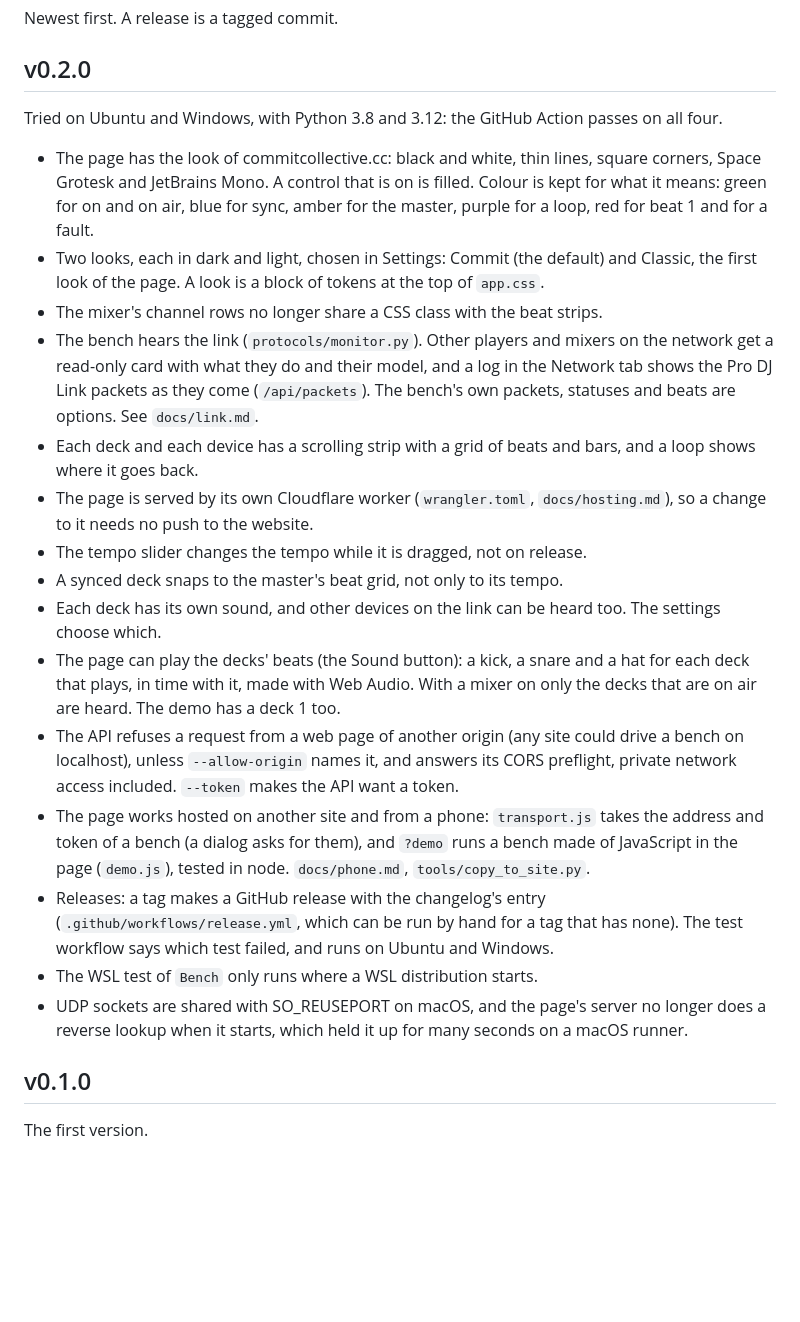
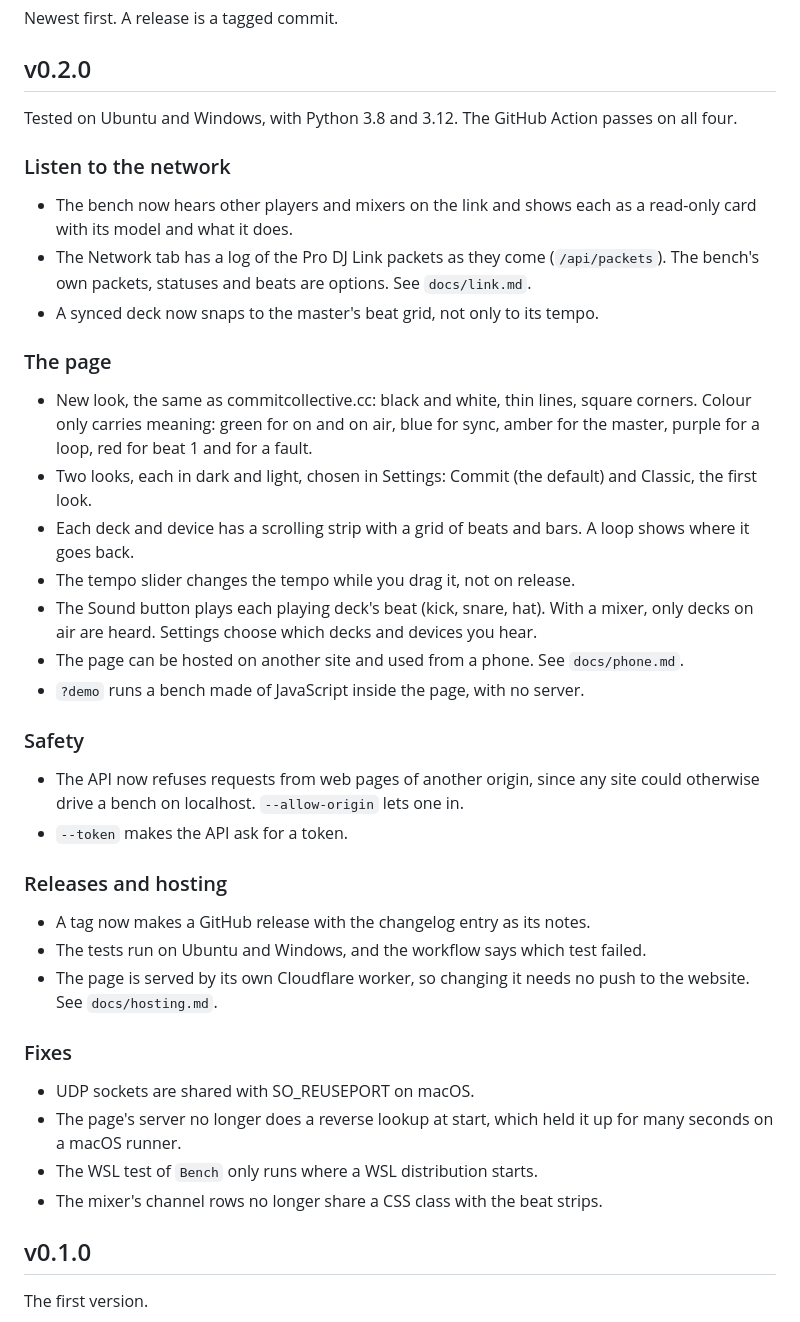
Before and after one commit to commit-collective/deckbench, a Markdown page: CHANGELOG.md, the part around one of its changes. GitHub-like rendering; blank space fills up the shorter version.

```diff
--- a/CHANGELOG.md
+++ b/CHANGELOG.md
@@ -4,34 +4,41 @@ Newest first. A release is a tagged commit.
 
 ## v0.2.0
 
-Tried on Ubuntu and Windows, with Python 3.8 and 3.12: the GitHub Action passes on all four.
+Tested on Ubuntu and Windows, with Python 3.8 and 3.12. The GitHub Action passes on all four.
 
-- The page has the look of commitcollective.cc: black and white, thin lines, square corners, Space Grotesk and JetBrains Mono. A
-  control that is on is filled. Colour is kept for what it means: green for on and on air, blue for sync, amber for the master,
-  purple for a loop, red for beat 1 and for a fault.
-- Two looks, each in dark and light, chosen in Settings: Commit (the default) and Classic, the first look of the page.
-  A look is a block of tokens at the top of `app.css`.
+### Listen to the network
+
+- The bench now hears other players and mixers on the link and shows each as a read-only card with its model and what it does.
+- The Network tab has a log of the Pro DJ Link packets as they come (`/api/packets`). The bench's own packets, statuses and beats are options. See `docs/link.md`.
+- A synced deck now snaps to the master's beat grid, not only to its tempo.
+
+### The page
+
+- New look, the same as commitcollective.cc: black and white, thin lines, square corners. Colour only carries meaning: green for on and on air, blue for sync, amber for the master, purple for a loop, red for beat 1 and for a fault.
+- Two looks, each in dark and light, chosen in Settings: Commit (the default) and Classic, the first look.
+- Each deck and device has a scrolling strip with a grid of beats and bars. A loop shows where it goes back.
+- The tempo slider changes the tempo while you drag it, not on release.
+- The Sound button plays each playing deck's beat (kick, snare, hat). With a mixer, only decks on air are heard. Settings choose which decks and devices you hear.
+- The page can be hosted on another site and used from a phone. See `docs/phone.md`.
+- `?demo` runs a bench made of JavaScript inside the page, with no server.
+
+### Safety
+
+- The API now refuses requests from web pages of another origin, since any site could otherwise drive a bench on localhost. `--allow-origin` lets one in.
+- `--token` makes the API ask for a token.
+
+### Releases and hosting
+
+- A tag now makes a GitHub release with the changelog entry as its notes.
+- The tests run on Ubuntu and Windows, and the workflow says which test failed.
+- The page is served by its own Cloudflare worker, so changing it needs no push to the website. See `docs/hosting.md`.
+
+### Fixes
+
+- UDP sockets are shared with SO_REUSEPORT on macOS.
+- The page's server no longer does a reverse lookup at start, which held it up for many seconds on a macOS runner.
+- The WSL test of `Bench` only runs where a WSL distribution starts.
 - The mixer's channel rows no longer share a CSS class with the beat strips.
-- The bench hears the link (`protocols/monitor.py`). Other players and mixers on the network get a read-only card with what they
-  do and their model, and a log in the Network tab shows the Pro DJ Link packets as they come (`/api/packets`). The bench's own
-  packets, statuses and beats are options. See `docs/link.md`.
-- Each deck and each device has a scrolling strip with a grid of beats and bars, and a loop shows where it goes back.
-- The page is served by its own Cloudflare worker (`wrangler.toml`, `docs/hosting.md`), so a change to it needs no push to the website.
-- The tempo slider changes the tempo while it is dragged, not on release.
-- A synced deck snaps to the master's beat grid, not only to its tempo.
-- Each deck has its own sound, and other devices on the link can be heard too. The settings choose which.
-- The page can play the decks' beats (the Sound button): a kick, a snare and a hat for each deck that plays, in time with it, made with Web
-  Audio. With a mixer on only the decks that are on air are heard. The demo has a deck 1 too.
-- The API refuses a request from a web page of another origin (any site could drive a bench on localhost), unless `--allow-origin` names it,
-  and answers its CORS preflight, private network access included. `--token` makes the API want a token.
-- The page works hosted on another site and from a phone: `transport.js` takes the address and token of a bench (a dialog asks for
-  them), and `?demo` runs a bench made of JavaScript in the page (`demo.js`), tested in node. `docs/phone.md`,
-  `tools/copy_to_site.py`.
-- Releases: a tag makes a GitHub release with the changelog's entry (`.github/workflows/release.yml`, which can be run by hand for a tag
-  that has none). The test workflow says which test failed, and runs on Ubuntu and Windows.
-- The WSL test of `Bench` only runs where a WSL distribution starts.
-- UDP sockets are shared with SO_REUSEPORT on macOS, and the page's server no longer does a reverse lookup when it starts, which held it
-  up for many seconds on a macOS runner.
 
 ## v0.1.0
 
```
Also changed, not shown: other parts of CHANGELOG.md (+42 -31 lines).
